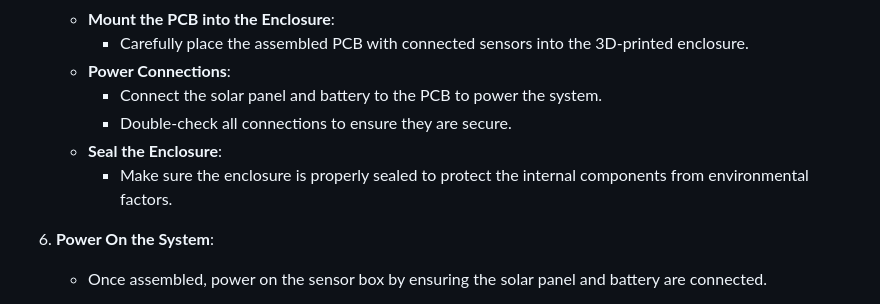
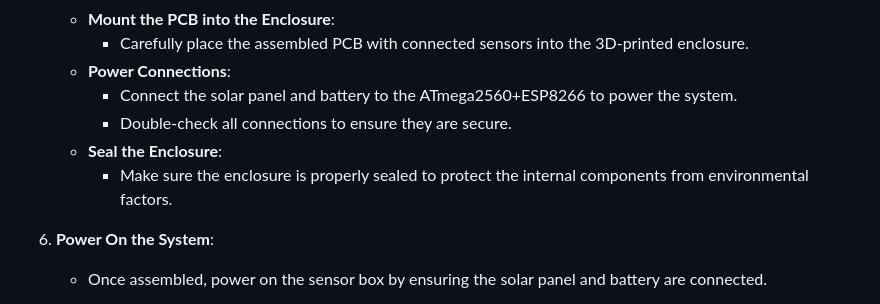
Before and after one commit to 2333-hr/EcoMonitor, a Markdown page: README.md, the part around the change. Rendered like a GitHub page.

```diff
--- a/README.md
+++ b/README.md
@@ -103,11 +103,10 @@ The system architecture involves several key components:
    - **Mount the PCB into the Enclosure**:
      - Carefully place the assembled PCB with connected sensors into the 3D-printed enclosure.
    - **Power Connections**:
-     - Connect the solar panel and battery to the PCB to power the system.
+     - Connect the solar panel and battery to the ATmega2560+ESP8266 to power the system.
      - Double-check all connections to ensure they are secure.
    - **Seal the Enclosure**:
      - Make sure the enclosure is properly sealed to protect the internal components from environmental factors.
-
 
 6. **Power On the System**:
    - Once assembled, power on the sensor box by ensuring the solar panel and battery are connected.
```
